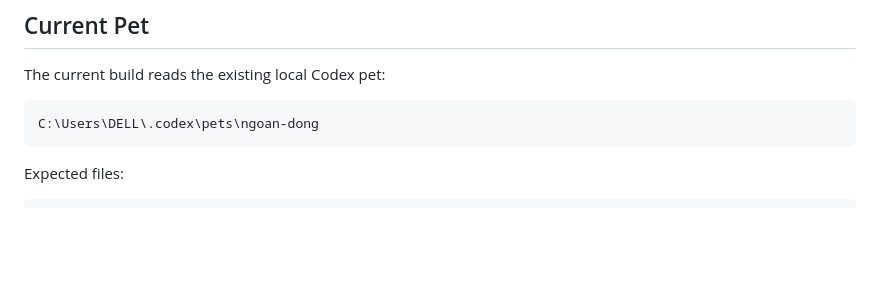
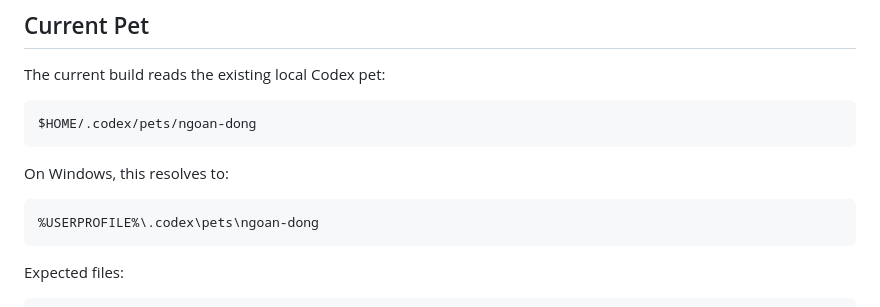
Before and after one commit to thanh-abaii/codex-pet, a Markdown page: README.md, the part around the change. Drawn GitHub-style; blank space fills up the shorter version.

Commit message:
Avoid user-specific path in README

````diff
--- a/README.md
+++ b/README.md
@@ -22,7 +22,13 @@ The pet is not just decorative. It acts like an ambient status indicator:
 The current build reads the existing local Codex pet:
 
 ```text
-C:\Users\DELL\.codex\pets\ngoan-dong
+$HOME/.codex/pets/ngoan-dong
+```
+
+On Windows, this resolves to:
+
+```text
+%USERPROFILE%\.codex\pets\ngoan-dong
 ```
 
 Expected files:
````
